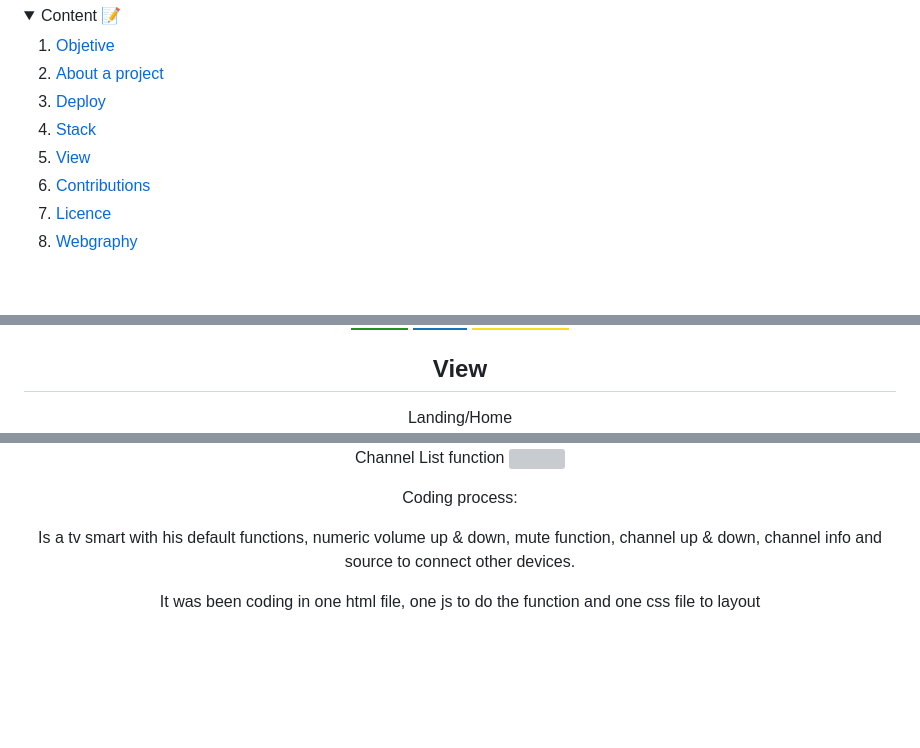
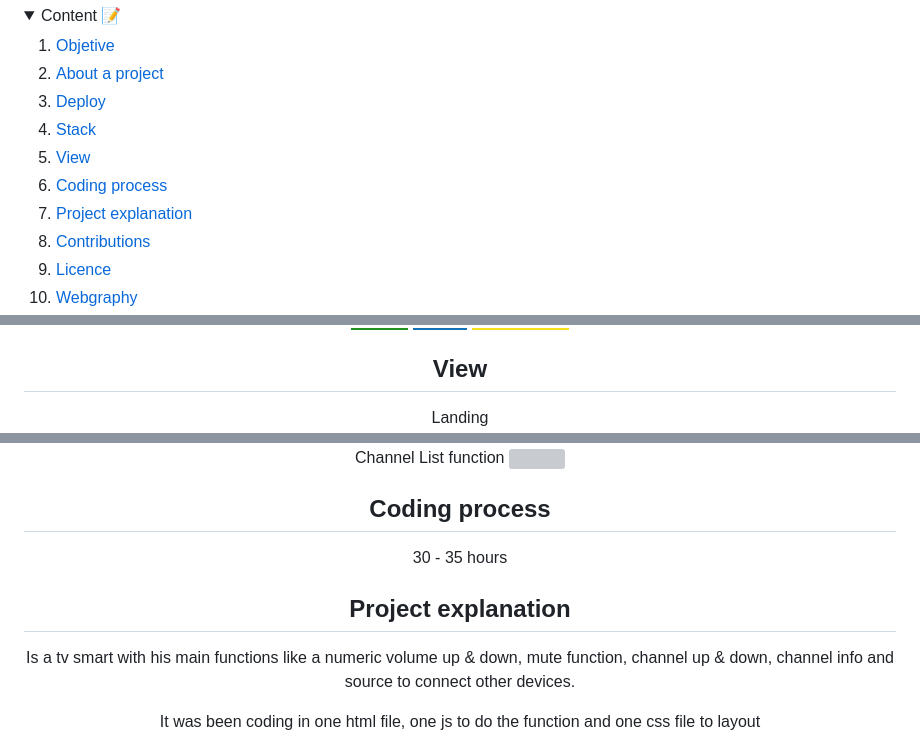
Before and after one commit to Ramer8/tvInteractiva, a Markdown page: README.md, 3 parts joined by grey strips. Rendered like a GitHub page; folded sections open; badges without logos; blank space fills up the shorter version; grey boxes are pictures that could not be loaded.

Commit message:
modified lines in the readmi file

```diff
--- a/README.md
+++ b/README.md
@@ -10,6 +10,8 @@ This is the second Project of the Full Stack Development Bootcamp with Geekshubs
     <li><a href="#deploy-🚀">Deploy</a></li>
     <li><a href="#stack">Stack</a></li>
     <li><a href="#view">View</a></li>
+    <li><a href="#coding process">Coding process</a></li>
+    <li><a href="#project explanation">Project explanation</a></li>
     <li><a href="#contributions">Contributions</a></li>
     <li><a href="#license">Licence</a></li>
     <li><a href="#webgraphy">Webgraphy</a></li>
@@ -51,7 +53,7 @@ It is a simple web page thats simulates a smart tv. Remote control has been crea
 
 ## View
 
-Landing/Home
+Landing
 <img src="./img/view/landingPage.png">
 Power on
 <img src="./img/view/powerOn.png">
@@ -64,9 +66,13 @@ Hdmi + volume up function
 Channel List function
 <img src="./img/view/channelList.png">
 
-Coding process:
+## Coding process
 
-Is a tv smart with his default functions, numeric volume up & down, mute function, channel up & down, channel info and source to connect other devices.
+30 - 35 hours
+
+## Project explanation
+
+Is a tv smart with his main functions like a numeric volume up & down, mute function, channel up & down, channel info and source to connect other devices.
 
 It was been coding in one html file, one js to do the function and one css file to layout
 
```
